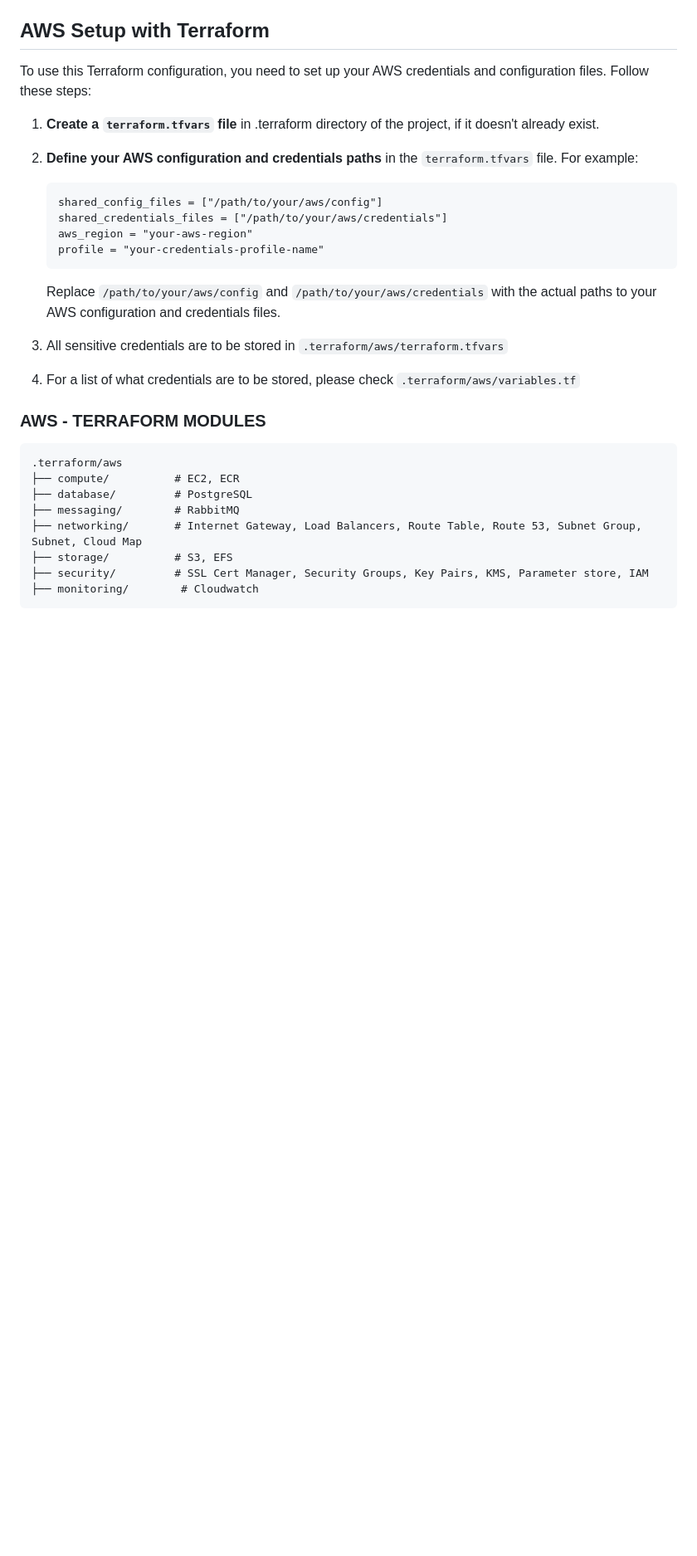
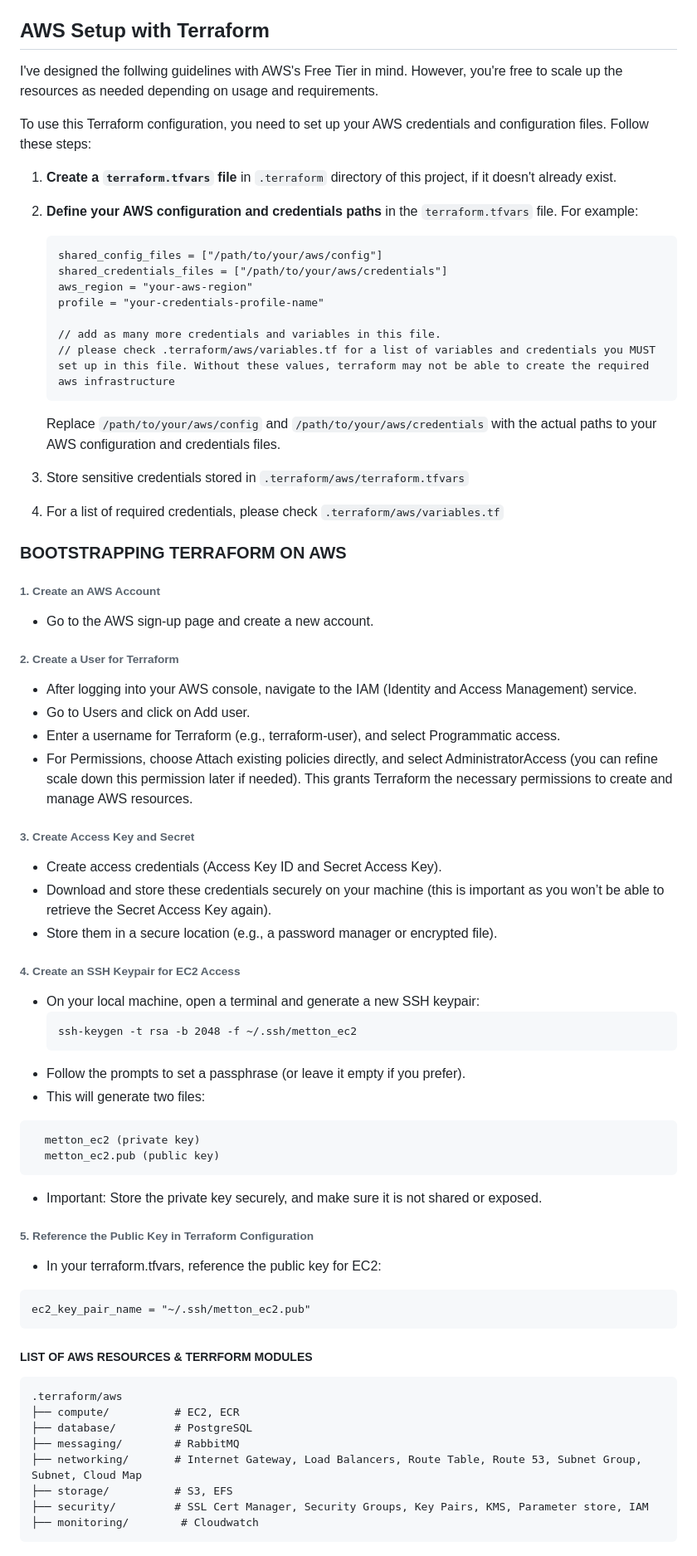
Before and after one commit to Monamoxie/metton-app, a Markdown page: README.md, the part around the change printed below. Shown: that part at 83% size. Drawn GitHub-style; blank space fills up the shorter version.

Commit message:
chores: update README

````diff
--- a/README.md
+++ b/README.md
@@ -52,10 +52,11 @@ This project is currently in alpha stage. More components are continuosly being
   <br>
 
 ## AWS Setup with Terraform
+I've designed the follwing guidelines with AWS's Free Tier in mind. However, you're free to scale up the resources as needed depending on usage and requirements.
 
 To use this Terraform configuration, you need to set up your AWS credentials and configuration files. Follow these steps:
 
-1. **Create a `terraform.tfvars` file** in .terraform directory of the project, if it doesn't already exist.
+1. **Create a `terraform.tfvars` file** in `.terraform` directory of this project, if it doesn't already exist.
 
 2. **Define your AWS configuration and credentials paths** in the `terraform.tfvars` file. For example:
 
@@ -64,15 +65,51 @@ To use this Terraform configuration, you need to set up your AWS credentials and
    shared_credentials_files = ["/path/to/your/aws/credentials"]
    aws_region = "your-aws-region"
    profile = "your-credentials-profile-name"
+
+   // add as many more credentials and variables in this file.
+   // please check .terraform/aws/variables.tf for a list of variables and credentials you MUST set up in this file. Without these values, terraform may not be able to create the required aws infrastructure
    ```
 
    Replace `/path/to/your/aws/config` and `/path/to/your/aws/credentials` with the actual paths to your AWS configuration and credentials files.
 
-3. All sensitive credentials are to be stored in `.terraform/aws/terraform.tfvars`
-4. For a list of what credentials are to be stored, please check `.terraform/aws/variables.tf`
+3. Store sensitive credentials stored in `.terraform/aws/terraform.tfvars`
+4. For a list of required credentials, please check `.terraform/aws/variables.tf`
 
-### AWS - TERRAFORM MODULES
+### BOOTSTRAPPING TERRAFORM ON AWS
+###### 1. Create an AWS Account
+  - Go to the AWS sign-up page and create a new account.
+
+###### 2. Create a User for Terraform
+- After logging into your AWS console, navigate to the IAM (Identity and Access Management) service.
+- Go to Users and click on Add user.
+- Enter a username for Terraform (e.g., terraform-user), and select Programmatic access.
+- For Permissions, choose Attach existing policies directly, and select AdministratorAccess (you can refine scale down this permission later if needed). This grants Terraform the necessary permissions to create and manage AWS resources.
+
+###### 3. Create Access Key and Secret
+- Create access credentials (Access Key ID and Secret Access Key).
+- Download and store these credentials securely on your machine (this is important as you won’t be able to retrieve the Secret Access Key again).
+- Store them in a secure location (e.g., a password manager or encrypted file).
+
+###### 4. Create an SSH Keypair for EC2 Access
+- On your local machine, open a terminal and generate a new SSH keypair:
+  ```
+  ssh-keygen -t rsa -b 2048 -f ~/.ssh/metton_ec2
+  ```
+- Follow the prompts to set a passphrase (or leave it empty if you prefer).
+- This will generate two files:
 ```
+  metton_ec2 (private key)
+  metton_ec2.pub (public key)
+```
+- Important: Store the private key securely, and make sure it is not shared or exposed.
+
+###### 5. Reference the Public Key in Terraform Configuration
+- In your terraform.tfvars, reference the public key for EC2:
+```
+ec2_key_pair_name = "~/.ssh/metton_ec2.pub"
+```
+##### LIST OF AWS RESOURCES & TERRFORM MODULES
+```hcl
 .terraform/aws
 ├── compute/          # EC2, ECR
 ├── database/         # PostgreSQL
````
Also changed, not shown: other parts of README.md (+12 -4 lines).
